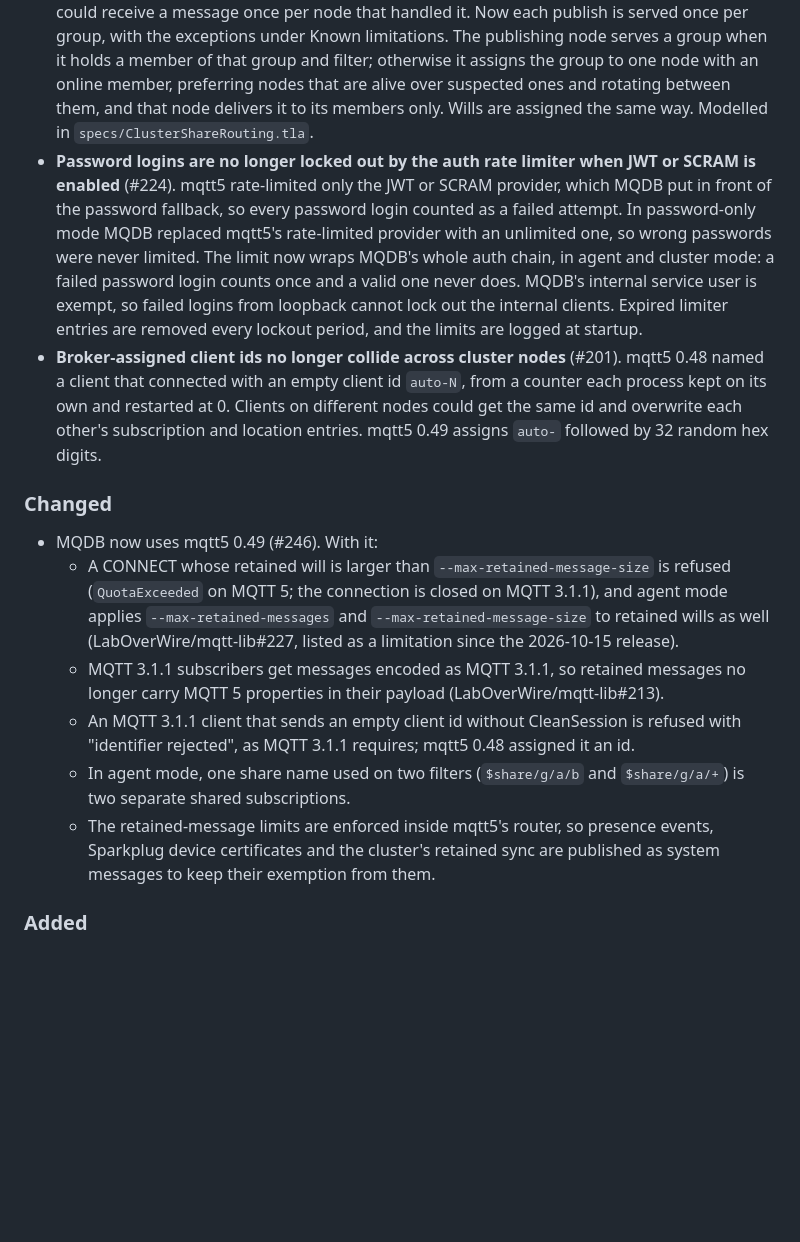
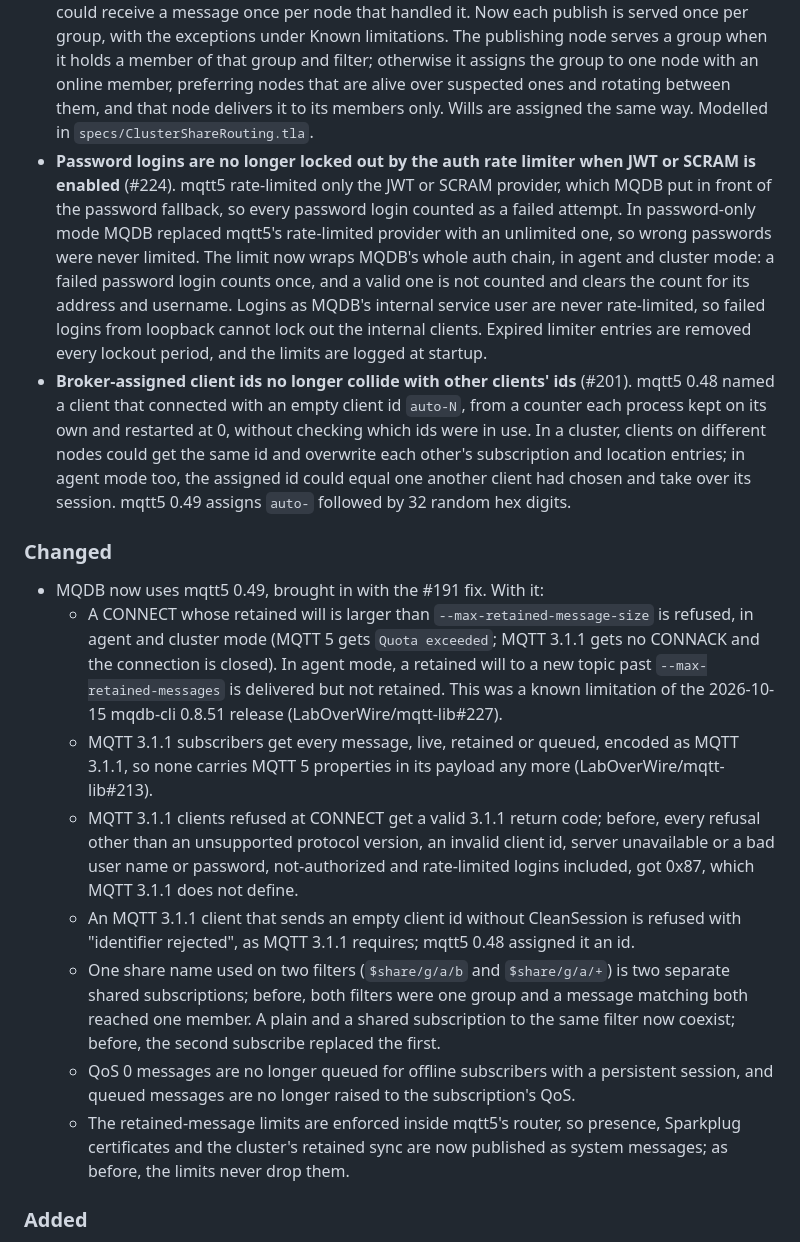
Before and after one commit to LabOverWire/MQDB, a Markdown page: CHANGELOG.md, the part around one of its changes. Drawn GitHub-style; blank space fills up the shorter version.

Commit message:
correct changelog for v0.8.67 after second review

```diff
--- a/CHANGELOG.md
+++ b/CHANGELOG.md
@@ -14,17 +14,19 @@ Each entry lists the date and the crate versions that were released.
 ### Fixed
 
 - **Shared subscriptions work across cluster nodes** (#191). The cluster had no `$share` handling: a group was served by the broker of each node that handled a publish, and a member's subscription never made its node a forwarding target. A group whose members were all on other nodes than the publisher received nothing, and a group with members on several nodes could receive a message once per node that handled it. Now each publish is served once per group, with the exceptions under Known limitations. The publishing node serves a group when it holds a member of that group and filter; otherwise it assigns the group to one node with an online member, preferring nodes that are alive over suspected ones and rotating between them, and that node delivers it to its members only. Wills are assigned the same way. Modelled in `specs/ClusterShareRouting.tla`.
-- **Password logins are no longer locked out by the auth rate limiter when JWT or SCRAM is enabled** (#224). mqtt5 rate-limited only the JWT or SCRAM provider, which MQDB put in front of the password fallback, so every password login counted as a failed attempt. In password-only mode MQDB replaced mqtt5's rate-limited provider with an unlimited one, so wrong passwords were never limited. The limit now wraps MQDB's whole auth chain, in agent and cluster mode: a failed password login counts once and a valid one never does. MQDB's internal service user is exempt, so failed logins from loopback cannot lock out the internal clients. Expired limiter entries are removed every lockout period, and the limits are logged at startup.
-- **Broker-assigned client ids no longer collide across cluster nodes** (#201). mqtt5 0.48 named a client that connected with an empty client id `auto-N`, from a counter each process kept on its own and restarted at 0. Clients on different nodes could get the same id and overwrite each other's subscription and location entries. mqtt5 0.49 assigns `auto-` followed by 32 random hex digits.
+- **Password logins are no longer locked out by the auth rate limiter when JWT or SCRAM is enabled** (#224). mqtt5 rate-limited only the JWT or SCRAM provider, which MQDB put in front of the password fallback, so every password login counted as a failed attempt. In password-only mode MQDB replaced mqtt5's rate-limited provider with an unlimited one, so wrong passwords were never limited. The limit now wraps MQDB's whole auth chain, in agent and cluster mode: a failed password login counts once, and a valid one is not counted and clears the count for its address and username. Logins as MQDB's internal service user are never rate-limited, so failed logins from loopback cannot lock out the internal clients. Expired limiter entries are removed every lockout period, and the limits are logged at startup.
+- **Broker-assigned client ids no longer collide with other clients' ids** (#201). mqtt5 0.48 named a client that connected with an empty client id `auto-N`, from a counter each process kept on its own and restarted at 0, without checking which ids were in use. In a cluster, clients on different nodes could get the same id and overwrite each other's subscription and location entries; in agent mode too, the assigned id could equal one another client had chosen and take over its session. mqtt5 0.49 assigns `auto-` followed by 32 random hex digits.
 
 ### Changed
 
-- MQDB now uses mqtt5 0.49 (#246). With it:
-  - A CONNECT whose retained will is larger than `--max-retained-message-size` is refused (`QuotaExceeded` on MQTT 5; the connection is closed on MQTT 3.1.1), and agent mode applies `--max-retained-messages` and `--max-retained-message-size` to retained wills as well (LabOverWire/mqtt-lib#227, listed as a limitation since the 2026-10-15 release).
-  - MQTT 3.1.1 subscribers get messages encoded as MQTT 3.1.1, so retained messages no longer carry MQTT 5 properties in their payload (LabOverWire/mqtt-lib#213).
+- MQDB now uses mqtt5 0.49, brought in with the #191 fix. With it:
+  - A CONNECT whose retained will is larger than `--max-retained-message-size` is refused, in agent and cluster mode (MQTT 5 gets `Quota exceeded`; MQTT 3.1.1 gets no CONNACK and the connection is closed). In agent mode, a retained will to a new topic past `--max-retained-messages` is delivered but not retained. This was a known limitation of the 2026-10-15 mqdb-cli 0.8.51 release (LabOverWire/mqtt-lib#227).
+  - MQTT 3.1.1 subscribers get every message, live, retained or queued, encoded as MQTT 3.1.1, so none carries MQTT 5 properties in its payload any more (LabOverWire/mqtt-lib#213).
+  - MQTT 3.1.1 clients refused at CONNECT get a valid 3.1.1 return code; before, every refusal other than an unsupported protocol version, an invalid client id, server unavailable or a bad user name or password, not-authorized and rate-limited logins included, got 0x87, which MQTT 3.1.1 does not define.
   - An MQTT 3.1.1 client that sends an empty client id without CleanSession is refused with "identifier rejected", as MQTT 3.1.1 requires; mqtt5 0.48 assigned it an id.
-  - In agent mode, one share name used on two filters (`$share/g/a/b` and `$share/g/a/+`) is two separate shared subscriptions.
-  - The retained-message limits are enforced inside mqtt5's router, so presence events, Sparkplug device certificates and the cluster's retained sync are published as system messages to keep their exemption from them.
+  - One share name used on two filters (`$share/g/a/b` and `$share/g/a/+`) is two separate shared subscriptions; before, both filters were one group and a message matching both reached one member. A plain and a shared subscription to the same filter now coexist; before, the second subscribe replaced the first.
+  - QoS 0 messages are no longer queued for offline subscribers with a persistent session, and queued messages are no longer raised to the subscription's QoS.
+  - The retained-message limits are enforced inside mqtt5's router, so presence, Sparkplug certificates and the cluster's retained sync are now published as system messages; as before, the limits never drop them.
 
 ### Added
 
```
Also changed, not shown: other parts of CHANGELOG.md (+13 -9 lines).
